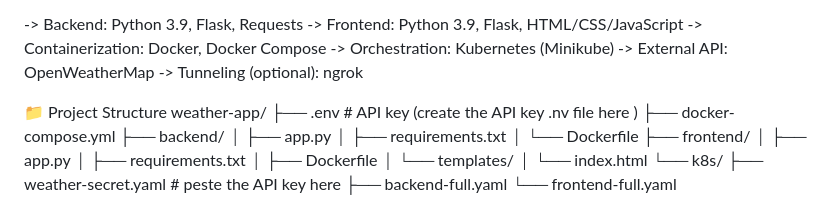
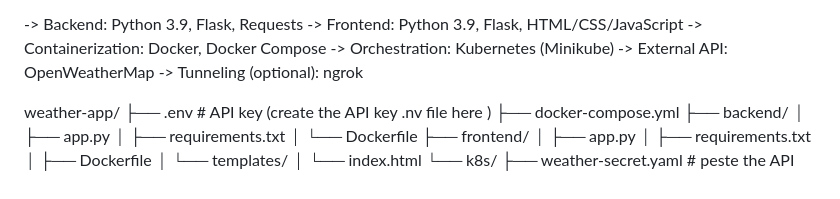
Before and after one commit to shubhamnishane-064/weather-app, a Markdown page: README.md, the part around the change. Rendered like a GitHub page.

Commit message:
new changes add
Remove project structure section from README.

```diff
--- a/README.md
+++ b/README.md
@@ -37,7 +37,6 @@ graph TD
 -> External API: OpenWeatherMap
 -> Tunneling (optional): ngrok
 
-📁 Project Structure
 weather-app/
 ├── .env                      # API key (create the API key .nv file  here )
 ├── docker-compose.yml
```
